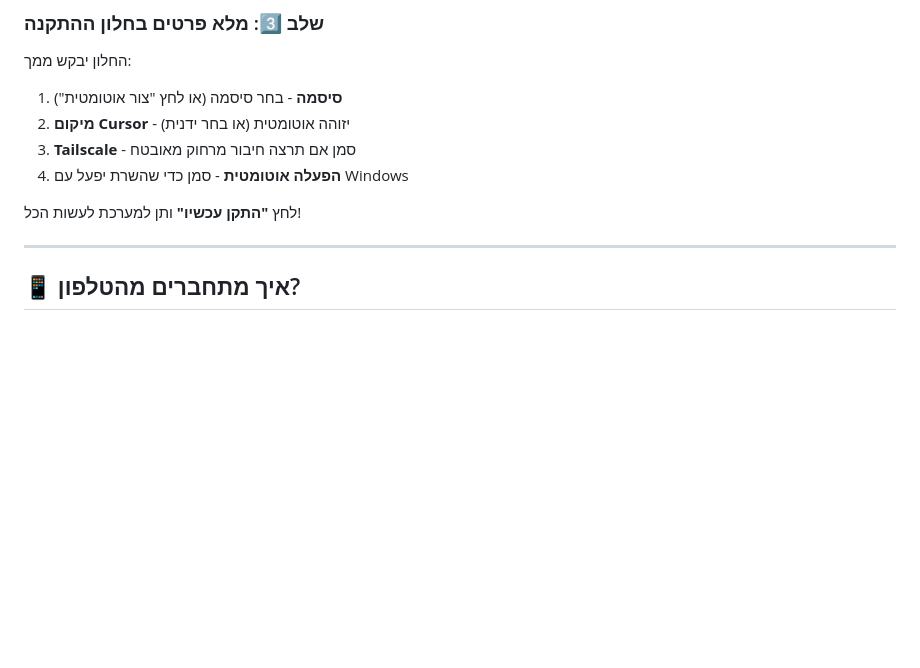
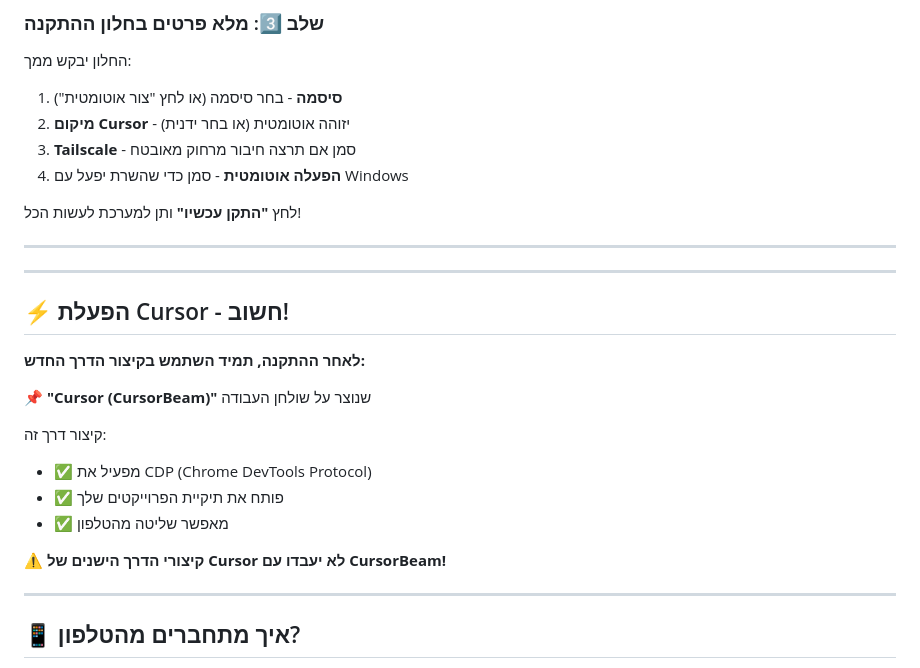
Before and after one commit to noambars121/CursorBeam, a Markdown page: QUICKSTART.md, the part around the change. GitHub-like rendering; blank space fills up the shorter version.

```diff
--- a/QUICKSTART.md
+++ b/QUICKSTART.md
@@ -27,6 +27,23 @@ powershell -ExecutionPolicy Bypass -File install.ps1
 4. **הפעלה אוטומטית** - סמן כדי שהשרת יפעל עם Windows
 
 לחץ **"התקן עכשיו"** ותן למערכת לעשות הכל!
+
+---
+
+---
+
+## ⚡ הפעלת Cursor - חשוב!
+
+**לאחר ההתקנה, תמיד השתמש בקיצור הדרך החדש:**
+
+📌 **"Cursor (CursorBeam)"** שנוצר על שולחן העבודה
+
+קיצור דרך זה:
+- ✅ מפעיל את CDP (Chrome DevTools Protocol)
+- ✅ פותח את תיקיית הפרוייקטים שלך
+- ✅ מאפשר שליטה מהטלפון
+
+⚠️ **קיצורי הדרך הישנים של Cursor לא יעבדו עם CursorBeam!**
 
 ---
 
```
Also changed, not shown: INSTALL.md (+20 -4 lines), README.md (+18 -4 lines).
